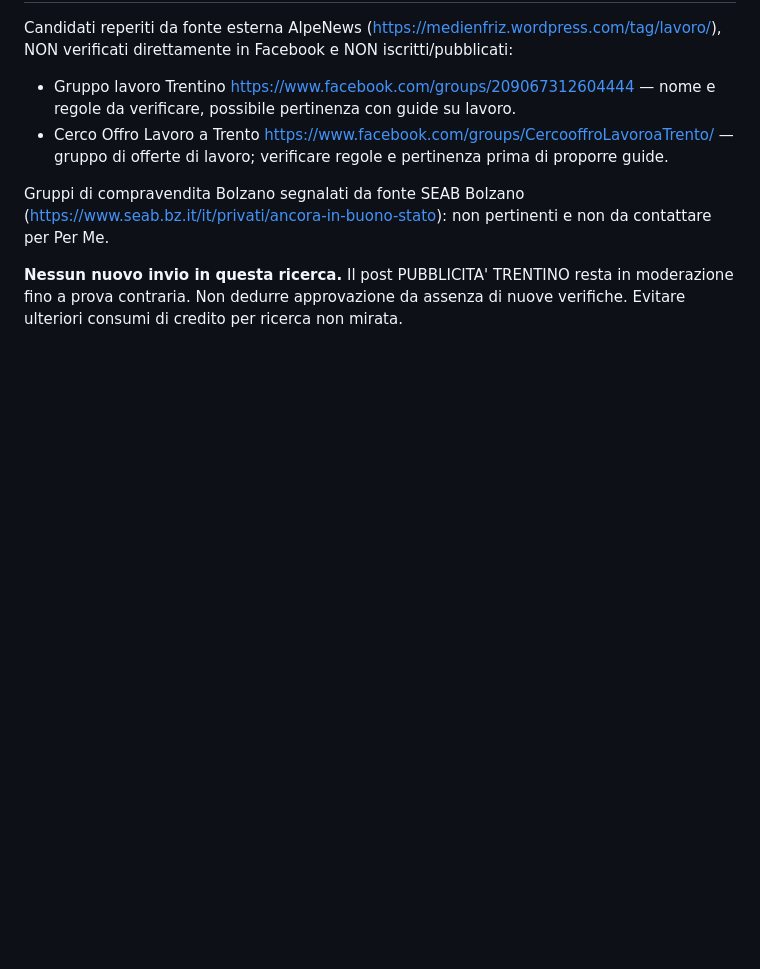
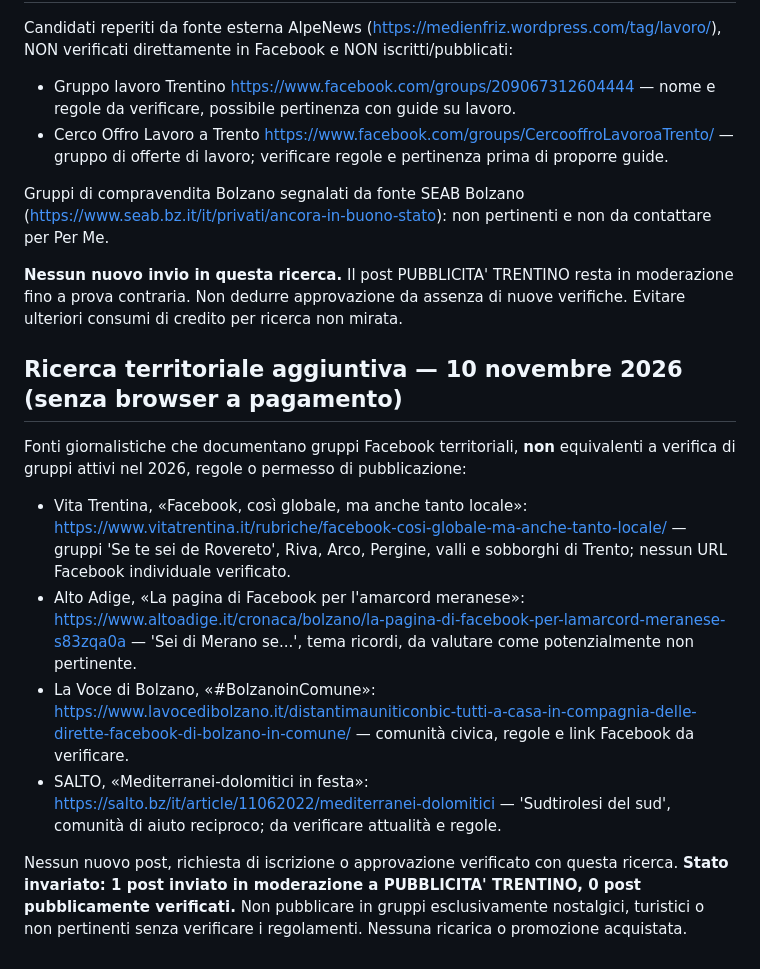
Before and after one commit to cpcpcp106-coder/Per-Me, a Markdown page: divulgazione/registro-facebook-trentino-alto-adige-2026-11-10.md, the part around the change. Rendered like a GitHub page; blank space fills up the shorter version.

Commit message:
Documenta ricerca gratuita gruppi territoriali Trentino e Alto Adige con limiti di verifica

```diff
--- a/divulgazione/registro-facebook-trentino-alto-adige-2026-11-10.md
+++ b/divulgazione/registro-facebook-trentino-alto-adige-2026-11-10.md
@@ -62,3 +62,14 @@ Candidati reperiti da fonte esterna AlpeNews (https://medienfriz.wordpress.com/t
 Gruppi di compravendita Bolzano segnalati da fonte SEAB Bolzano (https://www.seab.bz.it/it/privati/ancora-in-buono-stato): non pertinenti e non da contattare per Per Me.
 
 **Nessun nuovo invio in questa ricerca.** Il post PUBBLICITA' TRENTINO resta in moderazione fino a prova contraria. Non dedurre approvazione da assenza di nuove verifiche. Evitare ulteriori consumi di credito per ricerca non mirata.
+
+## Ricerca territoriale aggiuntiva — 10 novembre 2026 (senza browser a pagamento)
+
+Fonti giornalistiche che documentano gruppi Facebook territoriali, **non** equivalenti a verifica di gruppi attivi nel 2026, regole o permesso di pubblicazione:
+
+- Vita Trentina, «Facebook, così globale, ma anche tanto locale»: https://www.vitatrentina.it/rubriche/facebook-cosi-globale-ma-anche-tanto-locale/ — gruppi 'Se te sei de Rovereto', Riva, Arco, Pergine, valli e sobborghi di Trento; nessun URL Facebook individuale verificato.
+- Alto Adige, «La pagina di Facebook per l'amarcord meranese»: https://www.altoadige.it/cronaca/bolzano/la-pagina-di-facebook-per-lamarcord-meranese-s83zqa0a — 'Sei di Merano se...', tema ricordi, da valutare come potenzialmente non pertinente.
+- La Voce di Bolzano, «#BolzanoinComune»: https://www.lavocedibolzano.it/distantimauniticonbic-tutti-a-casa-in-compagnia-delle-dirette-facebook-di-bolzano-in-comune/ — comunità civica, regole e link Facebook da verificare.
+- SALTO, «Mediterranei-dolomitici in festa»: https://salto.bz/it/article/11062022/mediterranei-dolomitici — 'Sudtirolesi del sud', comunità di aiuto reciproco; da verificare attualità e regole.
+
+Nessun nuovo post, richiesta di iscrizione o approvazione verificato con questa ricerca. **Stato invariato: 1 post inviato in moderazione a PUBBLICITA' TRENTINO, 0 post pubblicamente verificati.** Non pubblicare in gruppi esclusivamente nostalgici, turistici o non pertinenti senza verificare i regolamenti. Nessuna ricarica o promozione acquistata.
```
